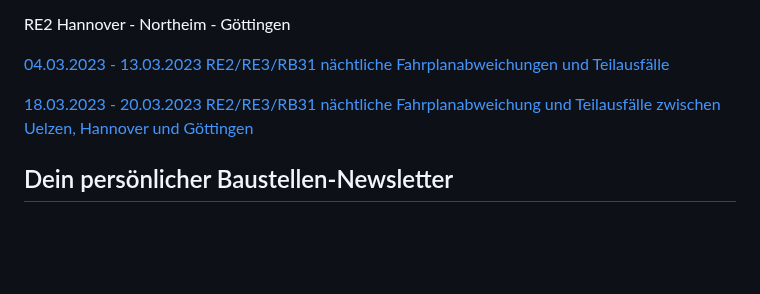
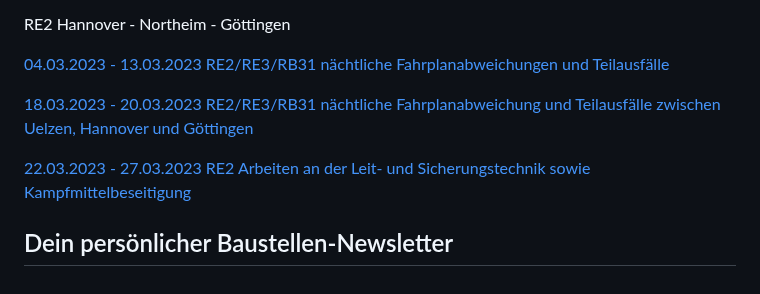
Before and after one commit to EdJoPaTo/website-stalker-example, a Markdown page: sites/de-der-metronom-fahrplan-baustellen-uebersicht.md, the part around the change. Rendered like a GitHub page; blank space fills up the shorter version.

Commit message:
🌐👀 www.der-metronom.de
- https://www.der-metronom.de/fahrplan/baustellen-uebersicht/

```diff
--- a/sites/de-der-metronom-fahrplan-baustellen-uebersicht.md
+++ b/sites/de-der-metronom-fahrplan-baustellen-uebersicht.md
@@ -44,5 +44,7 @@ RE2 Hannover - Northeim - Göttingen
 
 [18.03.2023 - 20.03.2023 RE2/RE3/RB31 nächtliche Fahrplanabweichung und Teilausfälle zwischen Uelzen, Hannover und Göttingen](https://www.der-metronom.de/baustellen/re2-re3-rb31-naechtliche-fahrplanabweichung-und-teilausfaelle-zwischen-uelzen-hannover-und-goettingen/)
 
+[22.03.2023 - 27.03.2023 RE2 Arbeiten an der Leit- und Sicherungstechnik sowie Kampfmittelbeseitigung](https://www.der-metronom.de/baustellen/re2-arbeiten-an-der-leit-und-sicherungstechnik-sowie-kampfmittelbeseitigung/)
+
 Dein persönlicher Baustellen-Newsletter
 ----------
```
